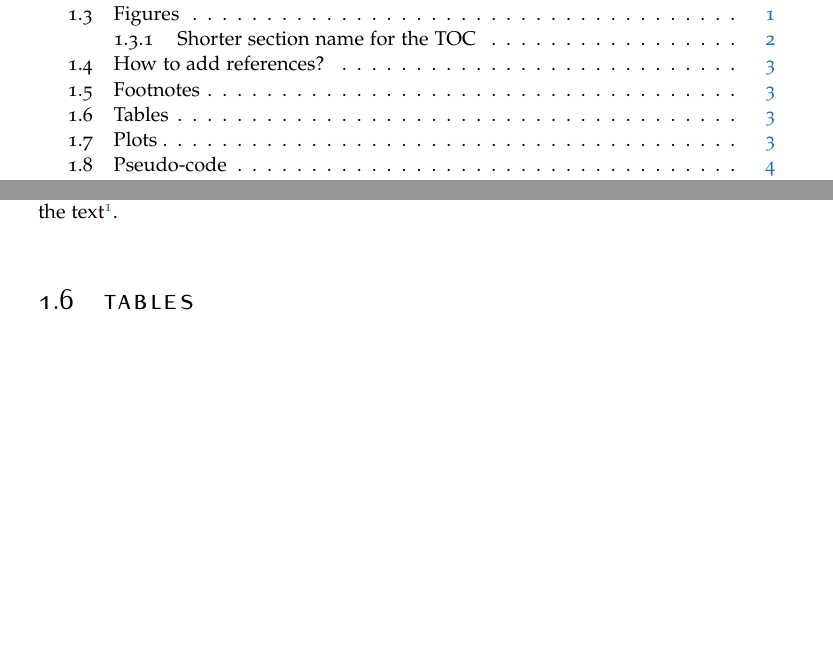
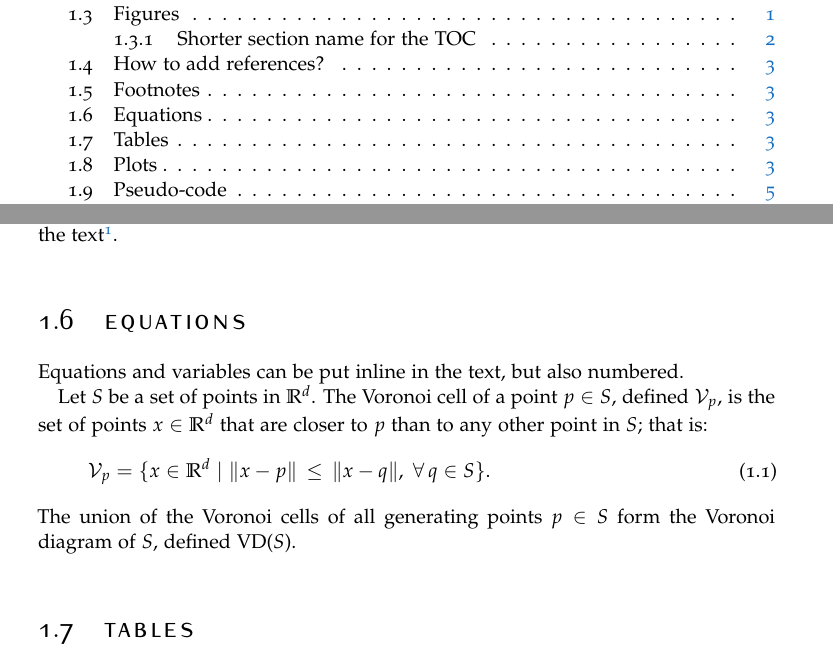
Before and after one commit to tudelft3d/msc_geomatics_thesis_template, a LaTeX thesis (thesis.tex, which reads chapters/introduction.tex): two parts of pages 9 and 21 of 33, joined at a grey line, cut so that both start at the same text, the shorter picture padded with empty space. Compiled offline with pdfLaTeX.

Commit message:
how to put equations
thanks Maya for the headsup

```diff
--- a/chapters/introduction.tex
+++ b/chapters/introduction.tex
@@ -140,6 +140,21 @@ Footnotes are a good way to write text that is not essential for the understandi
 
 %%%
 %
+\section{Equations}
+
+Equations and variables can be put inline in the text, but also numbered.
+
+Let $S$ be a set of points in $\mathbb{R}^d$.
+The Voronoi cell of a point $p \in S$, defined $\mathcal{V}_{p}$, is the set of points $x \in \mathbb{R}^d$ that are closer to $p$ than to any other point in $S$; that is:
+\begin{equation}
+\mathcal{V}_p = \{x \in \mathbb{R}^{d} \ | \ \|x-p\| \, \leq \, \|x-q\|, \ \forall \, q \in S \}.
+\end{equation}
+The union of the Voronoi cells of all generating points $p \in S$ form the Voronoi diagram of $S$, defined VD($S$).
+
+
+
+%%%
+%
 \section{Tables}
 
 The package \texttt{booktabs} permits you to make nicer tables than the basic ones in \LaTeX.
```
Also changed, not shown: thesis.pdf.
